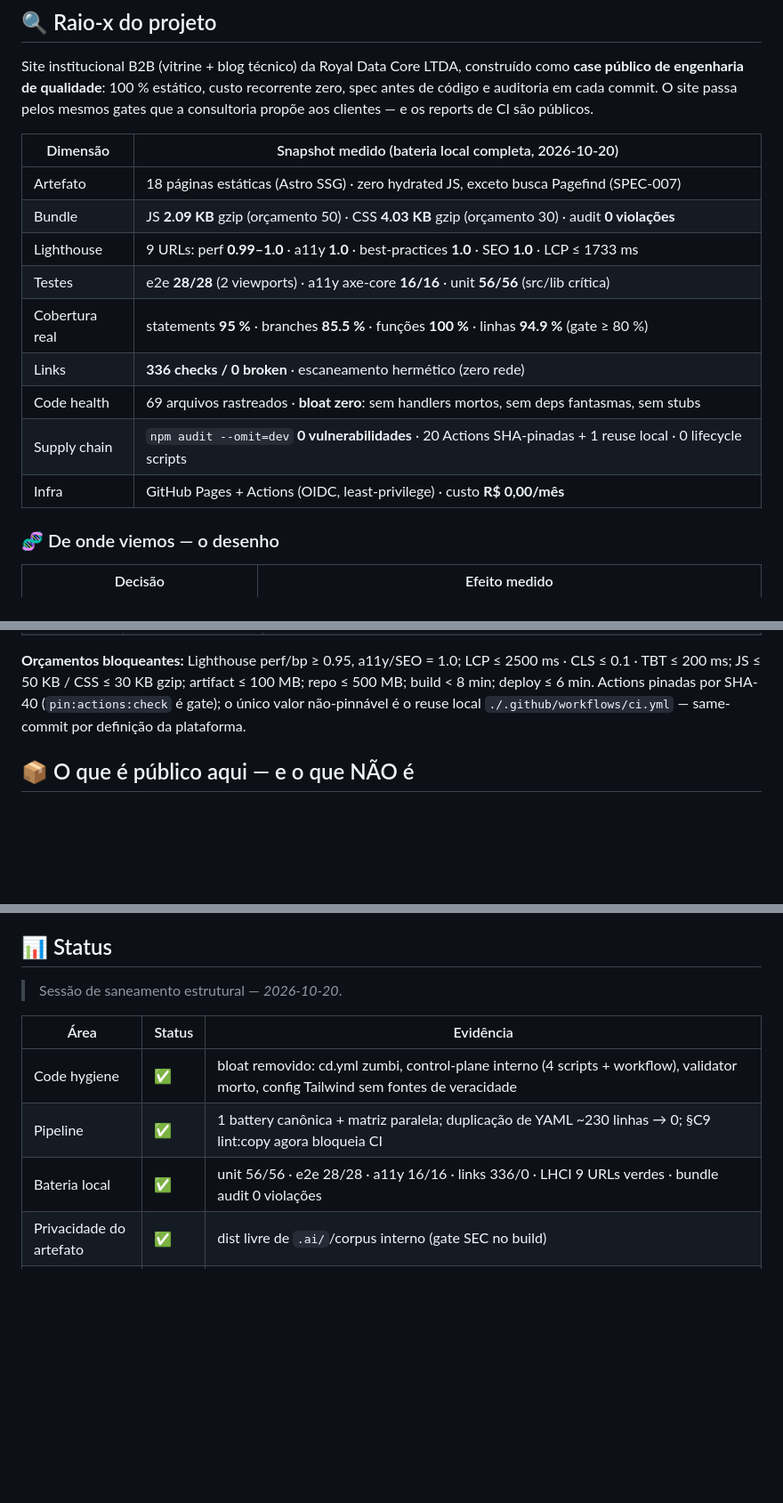
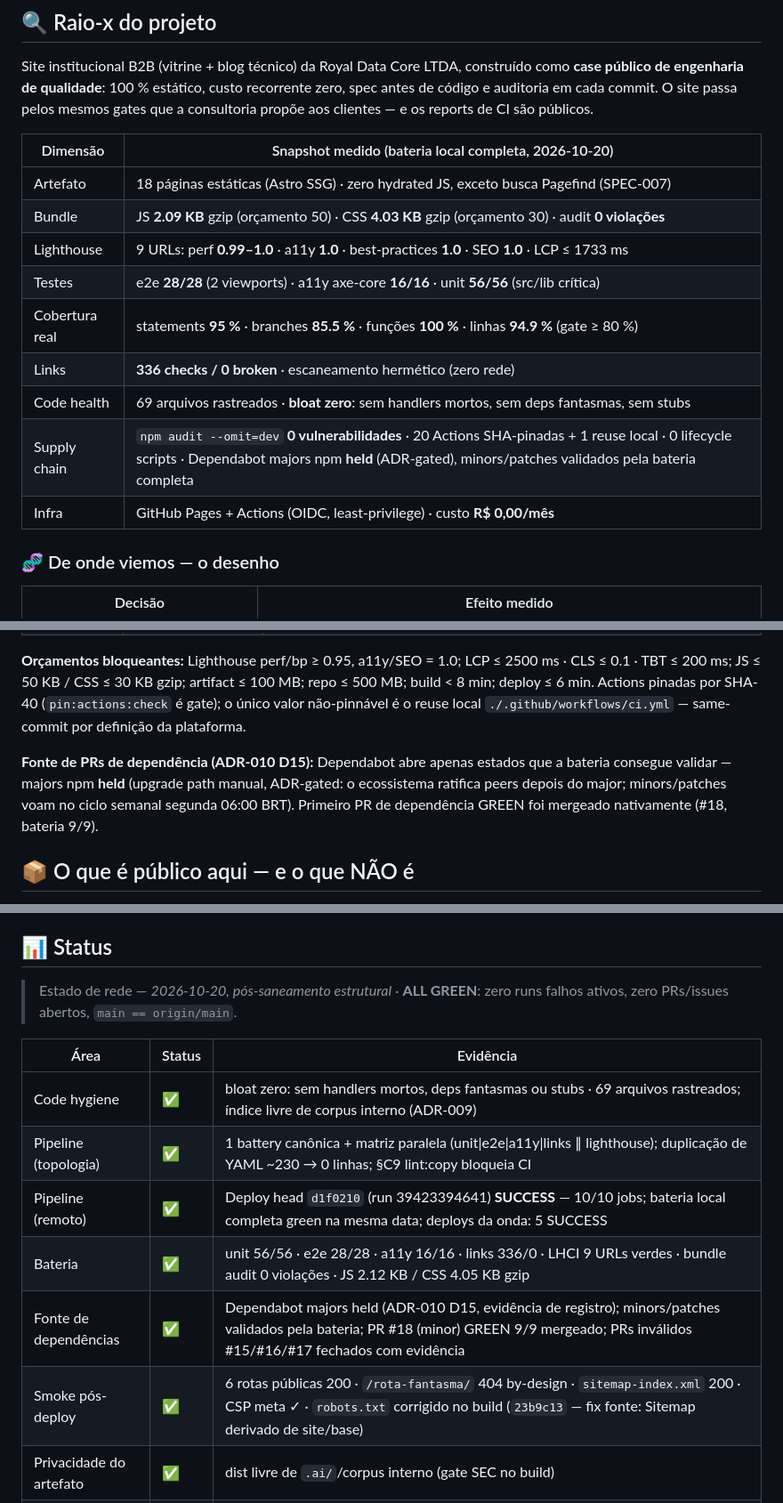
Before and after one commit to Royal-Data-Core/royal-data-core.github.io, a Markdown page: README.md, 3 parts joined by grey strips. Shown at 89% size. GitHub-like rendering; blank space fills up the shorter version.

Commit message:
docs(README): ALL GREEN snapshot — remote evidence, dependency source policy, smoke baseline
- status section refactored from session-snapshot to network-state view:
  zero failing active runs, zero open PRs/issues, main == origin/main
- five SUCCESS deploys today (1a592f4..d1f0210); head deploy run
  39423394641 mirrored with 10/10 jobs green
- pipeline section gains the dependency source policy (ADR-010 D15):
  majors held (manual ADR-gated path), minors/patches flow through the
  weekly cycle, first green dependency PR merged natively (#18)
- supply chain row: dependabot majors-held policy added to raio-x
- changelog: robots.txt fix (23b9c13) recorded with evidence

```diff
--- a/README.md
+++ b/README.md
@@ -25,17 +25,17 @@ como **case público de engenharia de qualidade**: 100 % estático, custo recorr
 zero, spec antes de código e auditoria em cada commit. O site passa pelos mesmos
 gates que a consultoria propõe aos clientes — e os reports de CI são públicos.
 
-| Dimensão       | Snapshot medido (bateria local completa, 2026-10-20)                                                         |
-| -------------- | ------------------------------------------------------------------------------------------------------------ |
-| Artefato       | 18 páginas estáticas (Astro SSG) · zero hydrated JS, exceto busca Pagefind (SPEC-007)                        |
-| Bundle         | JS **2.09 KB** gzip (orçamento 50) · CSS **4.03 KB** gzip (orçamento 30) · audit **0 violações**             |
-| Lighthouse     | 9 URLs: perf **0.99–1.0** · a11y **1.0** · best-practices **1.0** · SEO **1.0** · LCP ≤ 1733 ms              |
-| Testes         | e2e **28/28** (2 viewports) · a11y axe-core **16/16** · unit **56/56** (src/lib crítica)                     |
-| Cobertura real | statements **95 %** · branches **85.5 %** · funções **100 %** · linhas **94.9 %** (gate ≥ 80 %)              |
-| Links          | **336 checks / 0 broken** · escaneamento hermético (zero rede)                                               |
-| Code health    | 69 arquivos rastreados · **bloat zero**: sem handlers mortos, sem deps fantasmas, sem stubs                  |
-| Supply chain   | `npm audit --omit=dev` **0 vulnerabilidades** · 20 Actions SHA-pinadas + 1 reuse local · 0 lifecycle scripts |
-| Infra          | GitHub Pages + Actions (OIDC, least-privilege) · custo **R$ 0,00/mês**                                       |
+| Dimensão       | Snapshot medido (bateria local completa, 2026-10-20)                                                                                                                                                      |
+| -------------- | --------------------------------------------------------------------------------------------------------------------------------------------------------------------------------------------------------- |
+| Artefato       | 18 páginas estáticas (Astro SSG) · zero hydrated JS, exceto busca Pagefind (SPEC-007)                                                                                                                     |
+| Bundle         | JS **2.09 KB** gzip (orçamento 50) · CSS **4.03 KB** gzip (orçamento 30) · audit **0 violações**                                                                                                          |
+| Lighthouse     | 9 URLs: perf **0.99–1.0** · a11y **1.0** · best-practices **1.0** · SEO **1.0** · LCP ≤ 1733 ms                                                                                                           |
+| Testes         | e2e **28/28** (2 viewports) · a11y axe-core **16/16** · unit **56/56** (src/lib crítica)                                                                                                                  |
+| Cobertura real | statements **95 %** · branches **85.5 %** · funções **100 %** · linhas **94.9 %** (gate ≥ 80 %)                                                                                                           |
+| Links          | **336 checks / 0 broken** · escaneamento hermético (zero rede)                                                                                                                                            |
+| Code health    | 69 arquivos rastreados · **bloat zero**: sem handlers mortos, sem deps fantasmas, sem stubs                                                                                                               |
+| Supply chain   | `npm audit --omit=dev` **0 vulnerabilidades** · 20 Actions SHA-pinadas + 1 reuse local · 0 lifecycle scripts · Dependabot majors npm **held** (ADR-gated), minors/patches validados pela bateria completa |
+| Infra          | GitHub Pages + Actions (OIDC, least-privilege) · custo **R$ 0,00/mês**                                                                                                                                    |
 
 ### 🧬 De onde viemos — o desenho
 
@@ -130,6 +130,12 @@ repo ≤ 500 MB; build < 8 min; deploy ≤ 6 min. Actions pinadas por SHA-40
 (`pin:actions:check` é gate); o único valor não-pinnável é o reuse local
 `./.github/workflows/ci.yml` — same-commit por definição da plataforma.
 
+**Fonte de PRs de dependência (ADR-010 D15):** Dependabot abre apenas estados
+que a bateria consegue validar — majors npm **held** (upgrade path manual,
+ADR-gated: o ecossistema ratifica peers depois do major; minors/patches voam
+no ciclo semanal segunda 06:00 BRT). Primeiro PR de dependência GREEN foi
+mergeado nativamente (#18, bateria 9/9).
+
 ## 📦 O que é público aqui — e o que NÃO é
 
 Este repositório carrega **só o produto**: site, tooling de pipeline e documentação
@@ -149,13 +155,17 @@ purgar blobs de `.ai/`/`.opencode/` do histórico git (os arquivos fora do
 
 ## 📊 Status
 
-> Sessão de saneamento estrutural — _2026-10-20_.
+> Estado de rede — _2026-10-20, pós-saneamento estrutural_ · **ALL GREEN**:
+> zero runs falhos ativos, zero PRs/issues abertos, `main == origin/main`.
 
 | Área                    | Status | Evidência                                                                                                                                                                                                                         |
 | ----------------------- | ------ | --------------------------------------------------------------------------------------------------------------------------------------------------------------------------------------------------------------------------------- |
-| Code hygiene            | ✅     | bloat removido: cd.yml zumbi, control-plane interno (4 scripts + workflow), validator morto, config Tailwind sem fontes de veracidade                                                                                             |
-| Pipeline                | ✅     | 1 battery canônica + matriz paralela; duplicação de YAML ~230 linhas → 0; §C9 lint:copy agora bloqueia CI                                                                                                                         |
-| Bateria local           | ✅     | unit 56/56 · e2e 28/28 · a11y 16/16 · links 336/0 · LHCI 9 URLs verdes · bundle audit 0 violações                                                                                                                                 |
+| Code hygiene            | ✅     | bloat zero: sem handlers mortos, deps fantasmas ou stubs · 69 arquivos rastreados; índice livre de corpus interno (ADR-009)                                                                                                       |
+| Pipeline (topologia)    | ✅     | 1 battery canônica + matriz paralela (unit\|e2e\|a11y\|links ∥ lighthouse); duplicação de YAML ~230 → 0 linhas; §C9 lint:copy bloqueia CI                                                                                         |
+| Pipeline (remoto)       | ✅     | Deploy head `d1f0210` (run 39423394641) **SUCCESS** — 10/10 jobs; bateria local completa green na mesma data; deploys da onda: 5 SUCCESS                                                                                          |
+| Bateria                 | ✅     | unit 56/56 · e2e 28/28 · a11y 16/16 · links 336/0 · LHCI 9 URLs verdes · bundle audit 0 violações · JS 2.12 KB / CSS 4.05 KB gzip                                                                                                 |
+| Fonte de dependências   | ✅     | Dependabot majors held (ADR-010 D15, evidência de registro); minors/patches validados pela bateria; PR #18 (minor) GREEN 9/9 mergeado; PRs inválidos #15/#16/#17 fechados com evidência                                           |
+| Smoke pós-deploy        | ✅     | 6 rotas públicas 200 · `/rota-fantasma/` 404 by-design · `sitemap-index.xml` 200 · CSP meta ✓ · `robots.txt` corrigido no build (`23b9c13` — fix fonte: Sitemap derivado de site/base)                                            |
 | Privacidade do artefato | ✅     | dist livre de `.ai/`/corpus interno (gate SEC no build)                                                                                                                                                                           |
 | Riscos residuais        | 🟡     | clickjacking · MIME sniffing · Permissions-Policy · CSP reporting · IP nos logs do Pages · domínio `*.github.io` · harvesting de email — mitigação: CSP meta (SPEC-008), HSTS enforced, LGPD by design, 5 HIGH dev-only (ADR-006) |
 
```
Also changed, not shown: other parts of README.md (+1 -0 lines).
